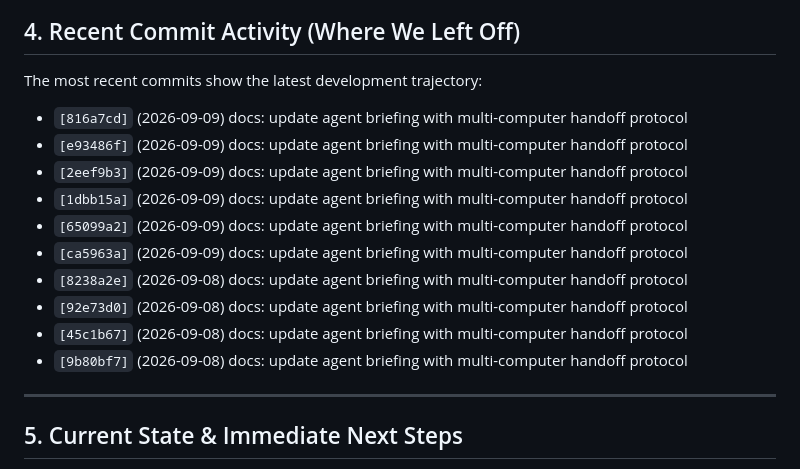
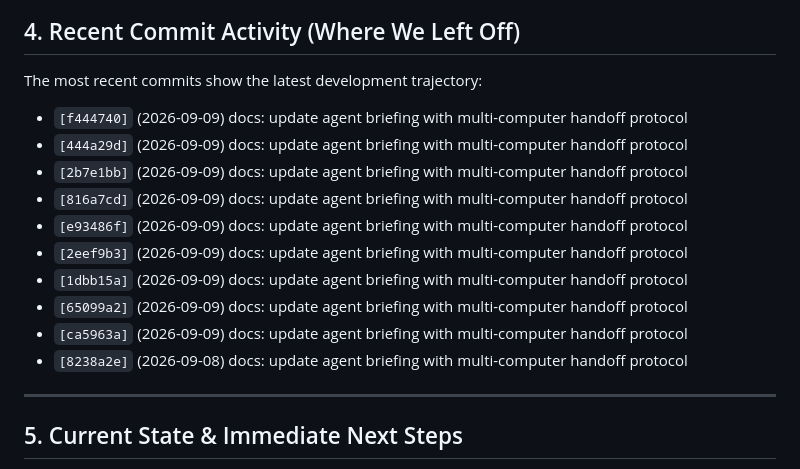
Before and after one commit to webdev0814/mouse-gravity-field, a Markdown page: AGENTS.md, the part around the change. Rendered like a GitHub page.

Commit message:
docs: update agent briefing with multi-computer handoff protocol

```diff
--- a/AGENTS.md
+++ b/AGENTS.md
@@ -38,6 +38,9 @@
 
 ## 4. Recent Commit Activity (Where We Left Off)
 The most recent commits show the latest development trajectory:
+- `[f444740]` (2026-09-09) docs: update agent briefing with multi-computer handoff protocol
+- `[444a29d]` (2026-09-09) docs: update agent briefing with multi-computer handoff protocol
+- `[2b7e1bb]` (2026-09-09) docs: update agent briefing with multi-computer handoff protocol
 - `[816a7cd]` (2026-09-09) docs: update agent briefing with multi-computer handoff protocol
 - `[e93486f]` (2026-09-09) docs: update agent briefing with multi-computer handoff protocol
 - `[2eef9b3]` (2026-09-09) docs: update agent briefing with multi-computer handoff protocol
@@ -45,9 +48,6 @@ The most recent commits show the latest development trajectory:
 - `[65099a2]` (2026-09-09) docs: update agent briefing with multi-computer handoff protocol
 - `[ca5963a]` (2026-09-09) docs: update agent briefing with multi-computer handoff protocol
 - `[8238a2e]` (2026-09-08) docs: update agent briefing with multi-computer handoff protocol
-- `[92e73d0]` (2026-09-08) docs: update agent briefing with multi-computer handoff protocol
-- `[45c1b67]` (2026-09-08) docs: update agent briefing with multi-computer handoff protocol
-- `[9b80bf7]` (2026-09-08) docs: update agent briefing with multi-computer handoff protocol
 
 ---
 
```
